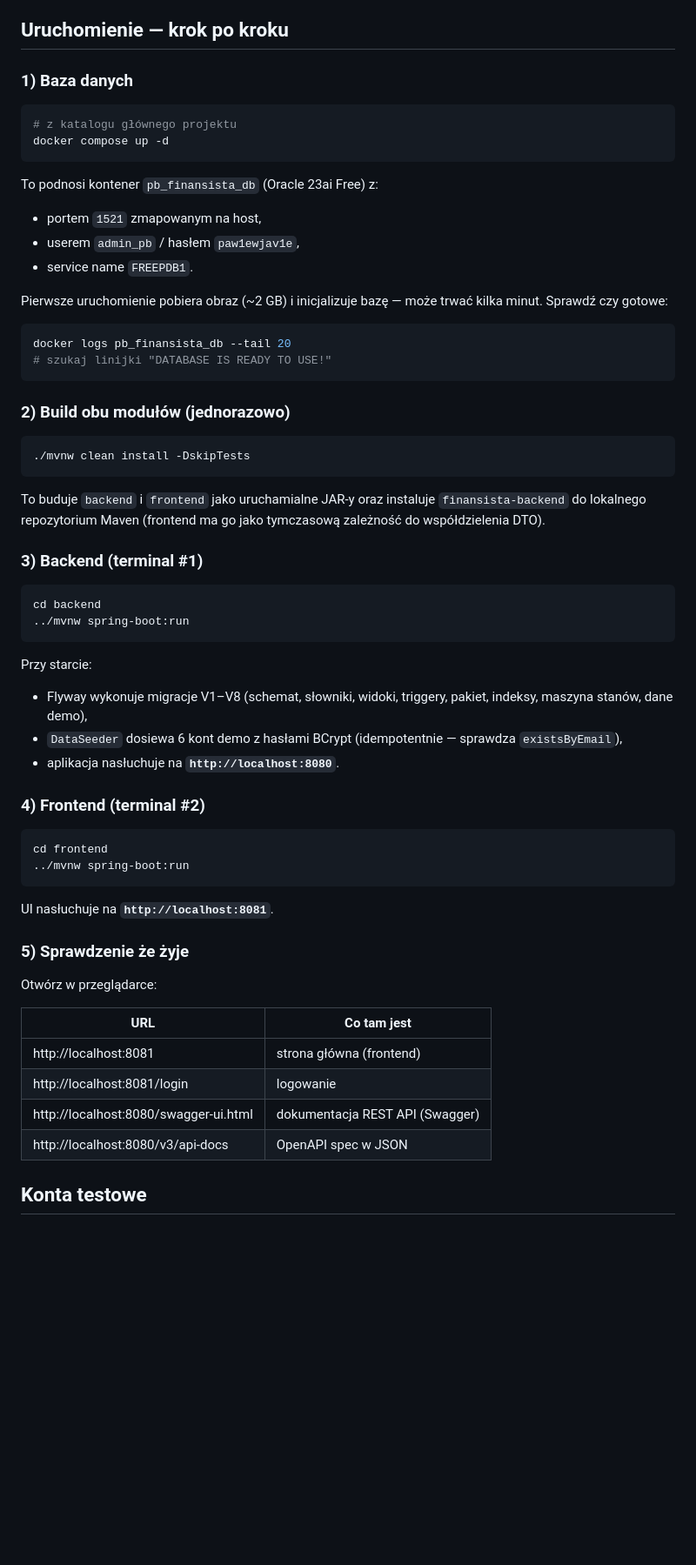
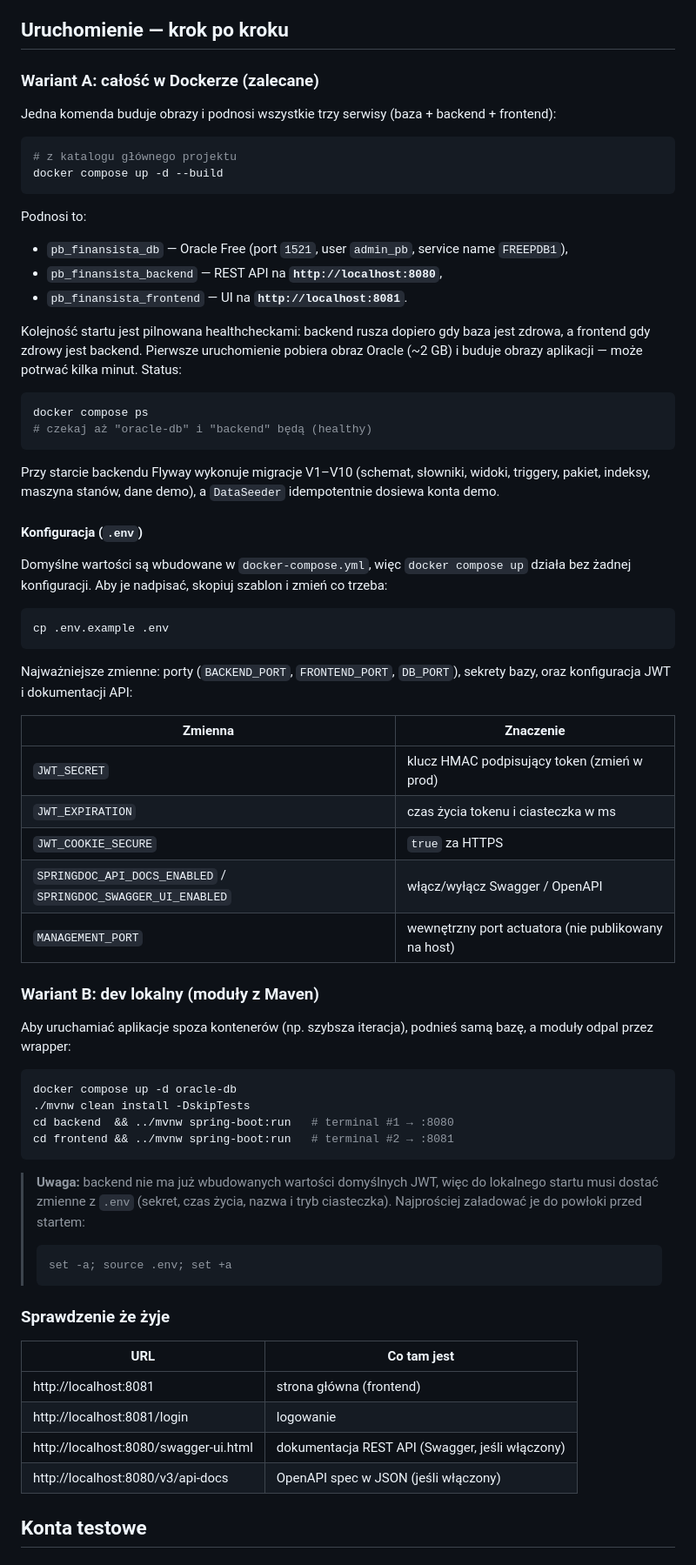
Before and after one commit to kubus2731/finansista, a Markdown page: README.md, the part around one of its changes. Shown at 87% size. Rendered like a GitHub page; blank space fills up the shorter version.

Commit message:
docs: update run instructions for full docker-compose stack
The compose file now builds and runs all three services, not just the
database, so the setup is a single `docker compose up -d --build`. Document
the .env configuration (ports, JWT, springdoc toggles, management port),
add a local-dev variant with the JWT env caveat, and fix the cleanup section.

````diff
--- a/README.md
+++ b/README.md
@@ -27,69 +27,85 @@ przekazując token JWT z ciasteczka jako `Authorization: Bearer`.
 
 ## Uruchomienie — krok po kroku
 
-### 1) Baza danych
+### Wariant A: całość w Dockerze (zalecane)
 
-```powershell
+Jedna komenda buduje obrazy i podnosi wszystkie trzy serwisy
+(baza + backend + frontend):
+
+```bash
 # z katalogu głównego projektu
-docker compose up -d
+docker compose up -d --build
 ```
 
-To podnosi kontener `pb_finansista_db` (Oracle 23ai Free) z:
-- portem `1521` zmapowanym na host,
-- userem `admin_pb` / hasłem `paw1ewjav1e`,
-- service name `FREEPDB1`.
+Podnosi to:
+- `pb_finansista_db` — Oracle Free (port `1521`, user `admin_pb`,
+  service name `FREEPDB1`),
+- `pb_finansista_backend` — REST API na **`http://localhost:8080`**,
+- `pb_finansista_frontend` — UI na **`http://localhost:8081`**.
 
-Pierwsze uruchomienie pobiera obraz (~2 GB) i inicjalizuje bazę
-— może trwać kilka minut. Sprawdź czy gotowe:
+Kolejność startu jest pilnowana healthcheckami: backend rusza dopiero gdy
+baza jest zdrowa, a frontend gdy zdrowy jest backend. Pierwsze uruchomienie
+pobiera obraz Oracle (~2 GB) i buduje obrazy aplikacji — może potrwać kilka
+minut. Status:
 
-```powershell
-docker logs pb_finansista_db --tail 20
-# szukaj linijki "DATABASE IS READY TO USE!"
+```bash
+docker compose ps
+# czekaj aż "oracle-db" i "backend" będą (healthy)
 ```
 
-### 2) Build obu modułów (jednorazowo)
+Przy starcie backendu Flyway wykonuje migracje V1–V10 (schemat, słowniki,
+widoki, triggery, pakiet, indeksy, maszyna stanów, dane demo), a `DataSeeder`
+idempotentnie dosiewa konta demo.
 
-```powershell
-./mvnw clean install -DskipTests
+#### Konfiguracja (`.env`)
+
+Domyślne wartości są wbudowane w `docker-compose.yml`, więc `docker compose up`
+działa bez żadnej konfiguracji. Aby je nadpisać, skopiuj szablon i zmień co
+trzeba:
+
+```bash
+cp .env.example .env
 ```
 
-To buduje `backend` i `frontend` jako uruchamialne JAR-y oraz instaluje
-`finansista-backend` do lokalnego repozytorium Maven (frontend ma go jako
-tymczasową zależność do współdzielenia DTO).
+Najważniejsze zmienne: porty (`BACKEND_PORT`, `FRONTEND_PORT`, `DB_PORT`),
+sekrety bazy, oraz konfiguracja JWT i dokumentacji API:
 
-### 3) Backend (terminal #1)
+| Zmienna | Znaczenie |
+|---|---|
+| `JWT_SECRET` | klucz HMAC podpisujący token (zmień w prod) |
+| `JWT_EXPIRATION` | czas życia tokenu i ciasteczka w ms |
+| `JWT_COOKIE_SECURE` | `true` za HTTPS |
+| `SPRINGDOC_API_DOCS_ENABLED` / `SPRINGDOC_SWAGGER_UI_ENABLED` | włącz/wyłącz Swagger / OpenAPI |
+| `MANAGEMENT_PORT` | wewnętrzny port actuatora (nie publikowany na host) |
 
-```powershell
-cd backend
-../mvnw spring-boot:run
+### Wariant B: dev lokalny (moduły z Maven)
+
+Aby uruchamiać aplikacje spoza kontenerów (np. szybsza iteracja), podnieś
+samą bazę, a moduły odpal przez wrapper:
+
+```bash
+docker compose up -d oracle-db
+./mvnw clean install -DskipTests
+cd backend  && ../mvnw spring-boot:run   # terminal #1 → :8080
+cd frontend && ../mvnw spring-boot:run   # terminal #2 → :8081
 ```
 
-Przy starcie:
-- Flyway wykonuje migracje V1–V8 (schemat, słowniki, widoki, triggery,
-  pakiet, indeksy, maszyna stanów, dane demo),
-- `DataSeeder` dosiewa 6 kont demo z hasłami BCrypt
-  (idempotentnie — sprawdza `existsByEmail`),
-- aplikacja nasłuchuje na **`http://localhost:8080`**.
+> **Uwaga:** backend nie ma już wbudowanych wartości domyślnych JWT, więc do
+> lokalnego startu musi dostać zmienne z `.env` (sekret, czas życia, nazwa i
+> tryb ciasteczka). Najprościej załadować je do powłoki przed startem:
+>
+> ```bash
+> set -a; source .env; set +a
+> ```
 
-### 4) Frontend (terminal #2)
-
-```powershell
-cd frontend
-../mvnw spring-boot:run
-```
-
-UI nasłuchuje na **`http://localhost:8081`**.
-
-### 5) Sprawdzenie że żyje
-
-Otwórz w przeglądarce:
+### Sprawdzenie że żyje
 
 | URL | Co tam jest |
 |---|---|
 | http://localhost:8081 | strona główna (frontend) |
 | http://localhost:8081/login | logowanie |
-| http://localhost:8080/swagger-ui.html | dokumentacja REST API (Swagger) |
-| http://localhost:8080/v3/api-docs | OpenAPI spec w JSON |
+| http://localhost:8080/swagger-ui.html | dokumentacja REST API (Swagger, jeśli włączony) |
+| http://localhost:8080/v3/api-docs | OpenAPI spec w JSON (jeśli włączony) |
 
 ## Konta testowe
 
````
Also changed, not shown: other parts of README.md (+6 -5 lines).
